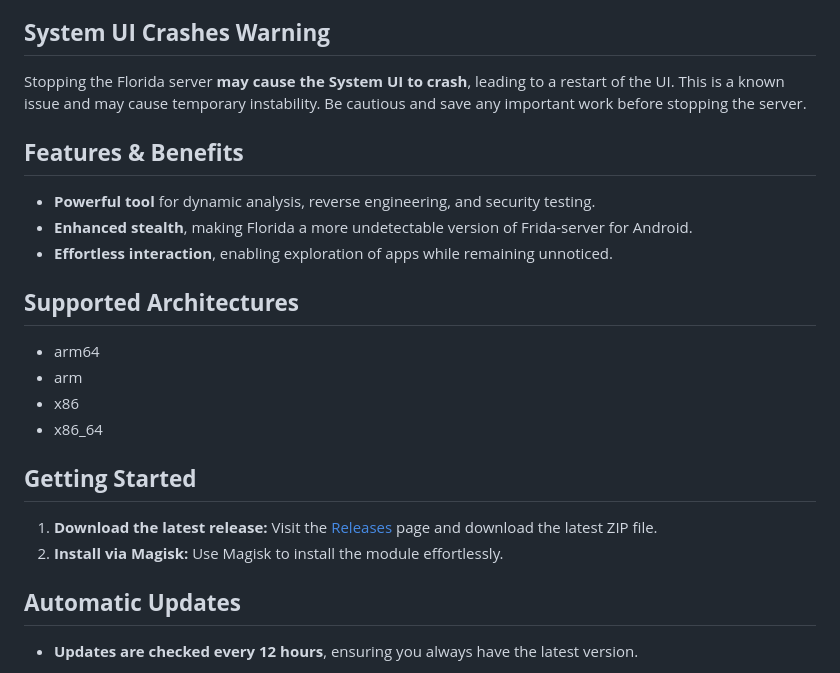
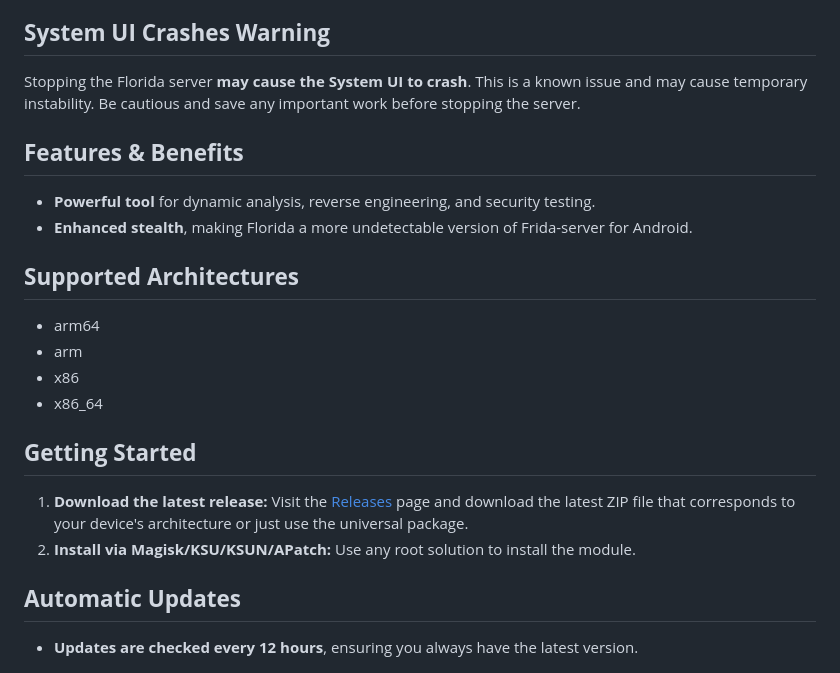
Before and after one commit to Exo1i/MagiskHluda, a Markdown page: README.md, the part around the change. Rendered like a GitHub page.

```diff
--- a/README.md
+++ b/README.md
@@ -20,13 +20,12 @@ This Web UI simplifies the management of the Florida server, allowing you to int
 
 ## **System UI Crashes Warning**
 
-Stopping the Florida server **may cause the System UI to crash**, leading to a restart of the UI. This is a known issue and may cause temporary instability. Be cautious and save any important work before stopping the server.
+Stopping the Florida server **may cause the System UI to crash**. This is a known issue and may cause temporary instability. Be cautious and save any important work before stopping the server.
 
 ## **Features & Benefits**
 
 - **Powerful tool** for dynamic analysis, reverse engineering, and security testing.
 - **Enhanced stealth**, making Florida a more undetectable version of Frida-server for Android.
-- **Effortless interaction**, enabling exploration of apps while remaining unnoticed.
 
 ## **Supported Architectures**
 
@@ -37,8 +36,8 @@ Stopping the Florida server **may cause the System UI to crash**, leading to a r
 
 ## **Getting Started**
 
-1. **Download the latest release:** Visit the [Releases](https://github.com/Exo1i/MagiskHluda/releases) page and download the latest ZIP file.
-2. **Install via Magisk:** Use Magisk to install the module effortlessly.
+1. **Download the latest release:** Visit the [Releases](https://github.com/Exo1i/MagiskHluda/releases) page and download the latest ZIP file that corresponds to your device's architecture or just use the universal package.
+2. **Install via Magisk/KSU/KSUN/APatch:** Use any root solution to install the module.
 
 ## **Automatic Updates**
 
```
